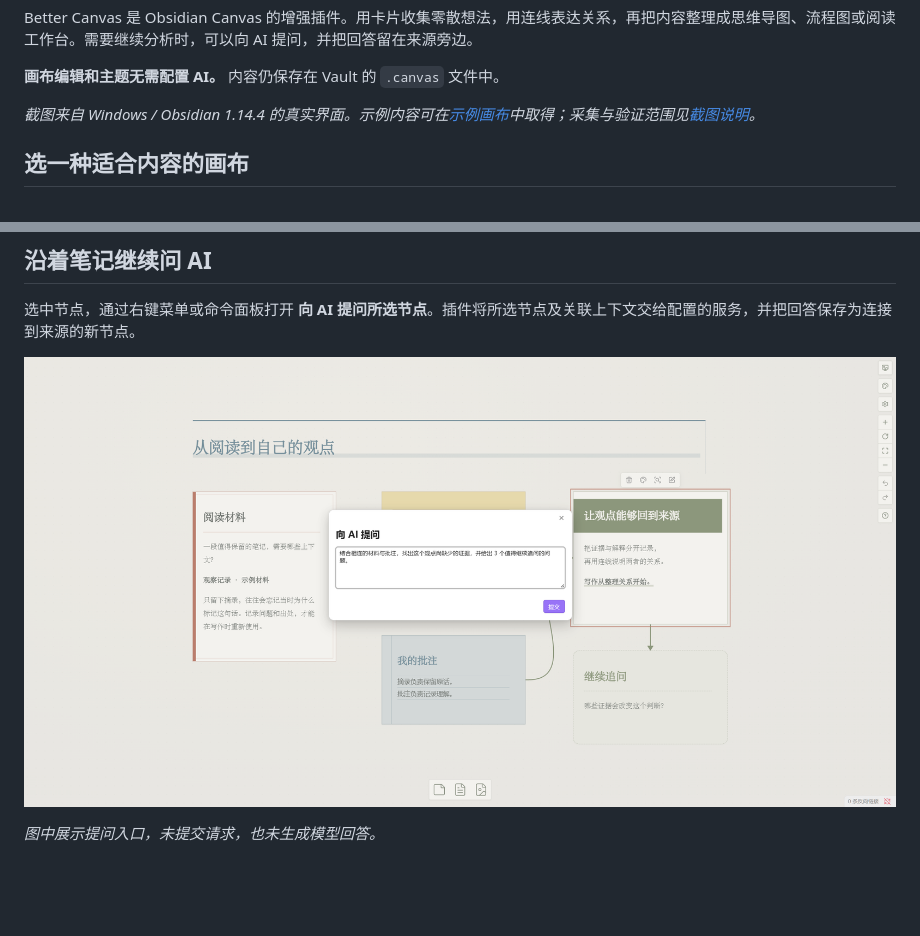
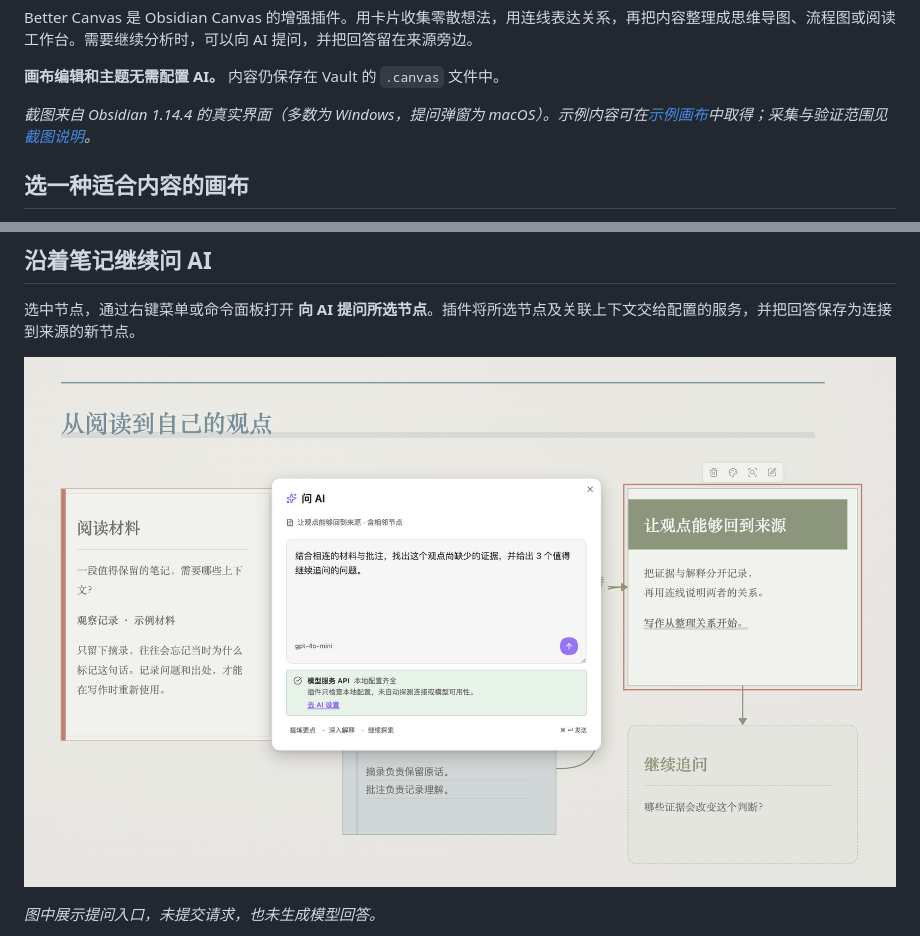
Before and after one commit to OneLastHuman/obsidian-better-canvas, a Markdown page: README.md, 2 parts joined by grey strips. Drawn GitHub-style; pictures changed too: docs/screenshots/ai-prompt.png; blank space fills up the shorter version.

```diff
--- a/README.md
+++ b/README.md
@@ -25,7 +25,7 @@ Better Canvas 是 Obsidian Canvas 的增强插件。用卡片收集零散想法
 
 **画布编辑和主题无需配置 AI。** 内容仍保存在 Vault 的 `.canvas` 文件中。
 
-*截图来自 Windows / Obsidian 1.14.4 的真实界面。示例内容可在[示例画布](docs/examples/readme-showcase/)中取得；采集与验证范围见[截图说明](docs/screenshots/README.md)。*
+*截图来自 Obsidian 1.14.4 的真实界面（多数为 Windows，提问弹窗为 macOS）。示例内容可在[示例画布](docs/examples/readme-showcase/)中取得；采集与验证范围见[截图说明](docs/screenshots/README.md)。*
 
 ## 选一种适合内容的画布
 
```
Also changed, not shown: docs/screenshots/README.md (+18 -1 lines).
